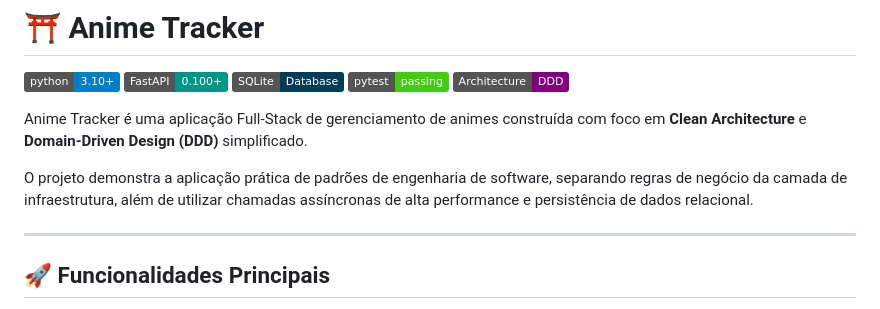
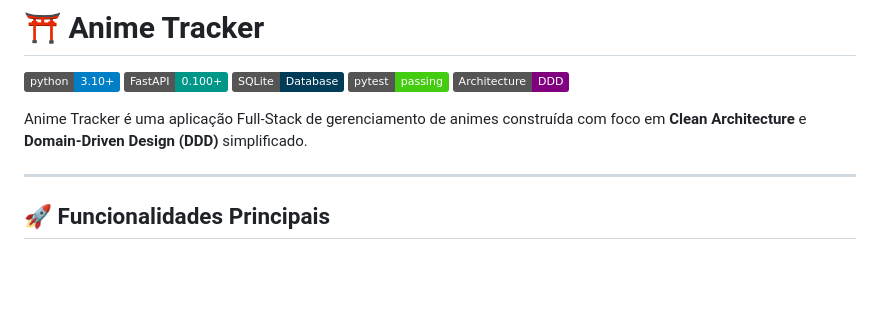
Before and after one commit to AngeloJR-web/anime-tracker, a Markdown page: readme.md, the part around the change. GitHub-like rendering; badges without logos; blank space fills up the shorter version.

```diff
--- a/readme.md
+++ b/readme.md
@@ -8,7 +8,6 @@
 
 Anime Tracker é uma aplicação Full-Stack de gerenciamento de animes construída com foco em **Clean Architecture** e **Domain-Driven Design (DDD)** simplificado.
 
-O projeto demonstra a aplicação prática de padrões de engenharia de software, separando regras de negócio da camada de infraestrutura, além de utilizar chamadas assíncronas de alta performance e persistência de dados relacional.
 
 ---
 
```
